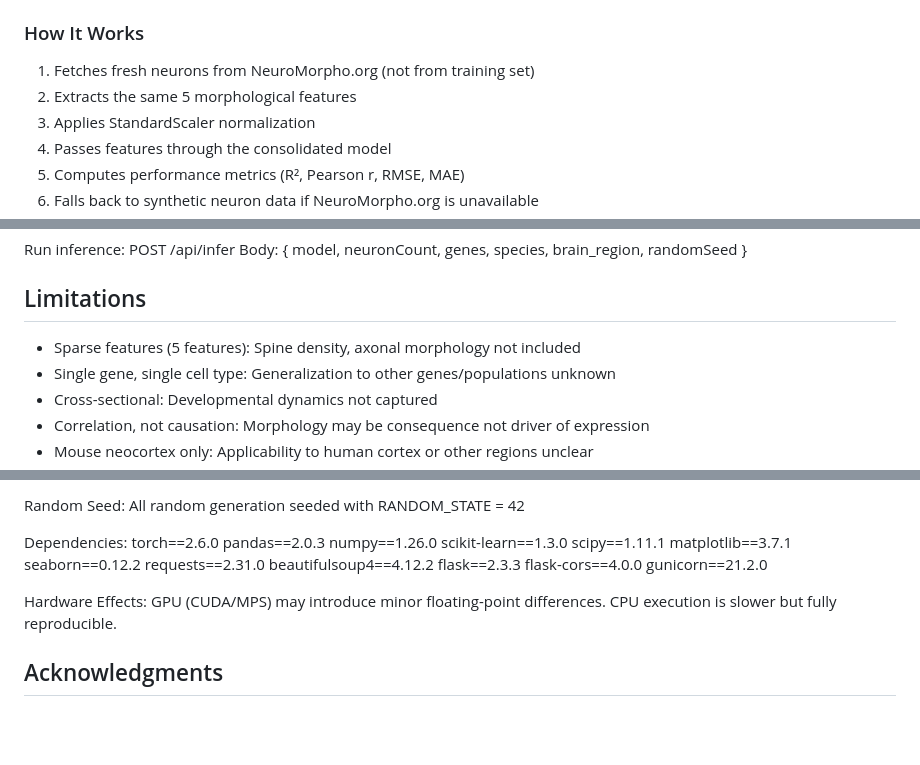
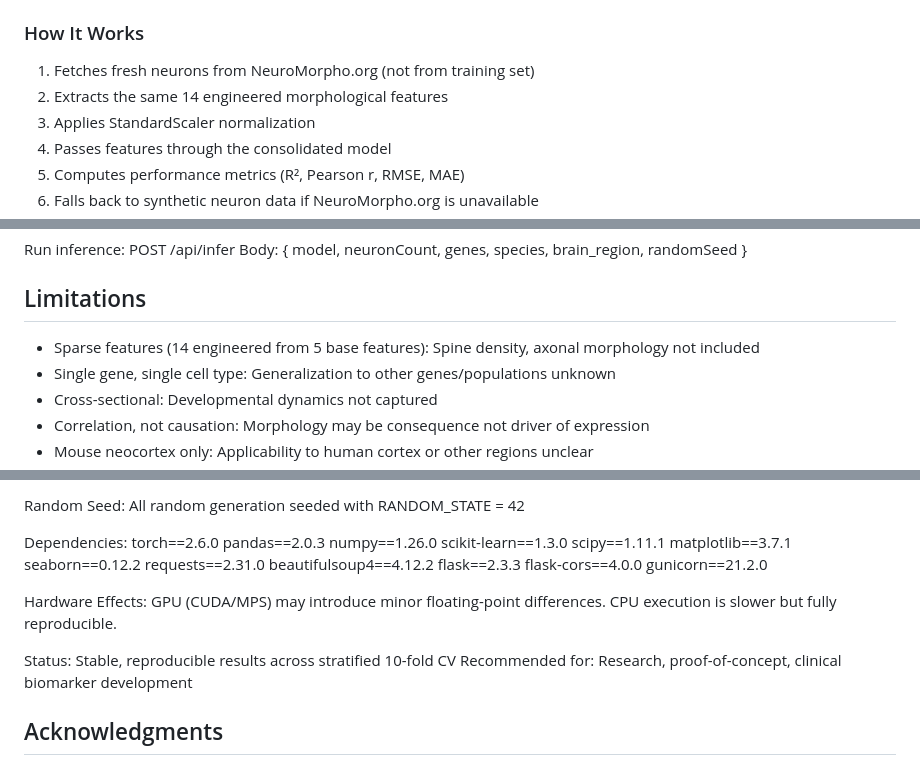
Before and after one commit to SSN235/Neuron-Gene-Expression-Prediction, a Markdown page: README.md, 3 parts joined by grey strips. Rendered like a GitHub page; blank space fills up the shorter version.

```diff
--- a/README.md
+++ b/README.md
@@ -112,7 +118,7 @@ The validator is a web-based tool for testing the consolidated cross-fold model
 ### How It Works
 
 1. Fetches fresh neurons from NeuroMorpho.org (not from training set)
-2. Extracts the same 5 morphological features
+2. Extracts the same 14 engineered morphological features
 3. Applies StandardScaler normalization
 4. Passes features through the consolidated model
 5. Computes performance metrics (R², Pearson r, RMSE, MAE)
@@ -143,7 +149,7 @@ Run inference:
 
 ## Limitations
 
-- Sparse features (5 features): Spine density, axonal morphology not included
+- Sparse features (14 engineered from 5 base features): Spine density, axonal morphology not included
 - Single gene, single cell type: Generalization to other genes/populations unknown
 - Cross-sectional: Developmental dynamics not captured
 - Correlation, not causation: Morphology may be consequence not driver of expression
@@ -189,6 +195,9 @@ Dependencies:
 
 Hardware Effects: GPU (CUDA/MPS) may introduce minor floating-point differences. CPU execution is slower but fully reproducible.
 
+Status: Stable, reproducible results across stratified 10-fold CV
+Recommended for: Research, proof-of-concept, clinical biomarker development
+
 ## Acknowledgments
 
 - NeuroMorpho.org for open-access neuron reconstructions
```
Also changed, not shown: other parts of README.md (+12 -6 lines).
